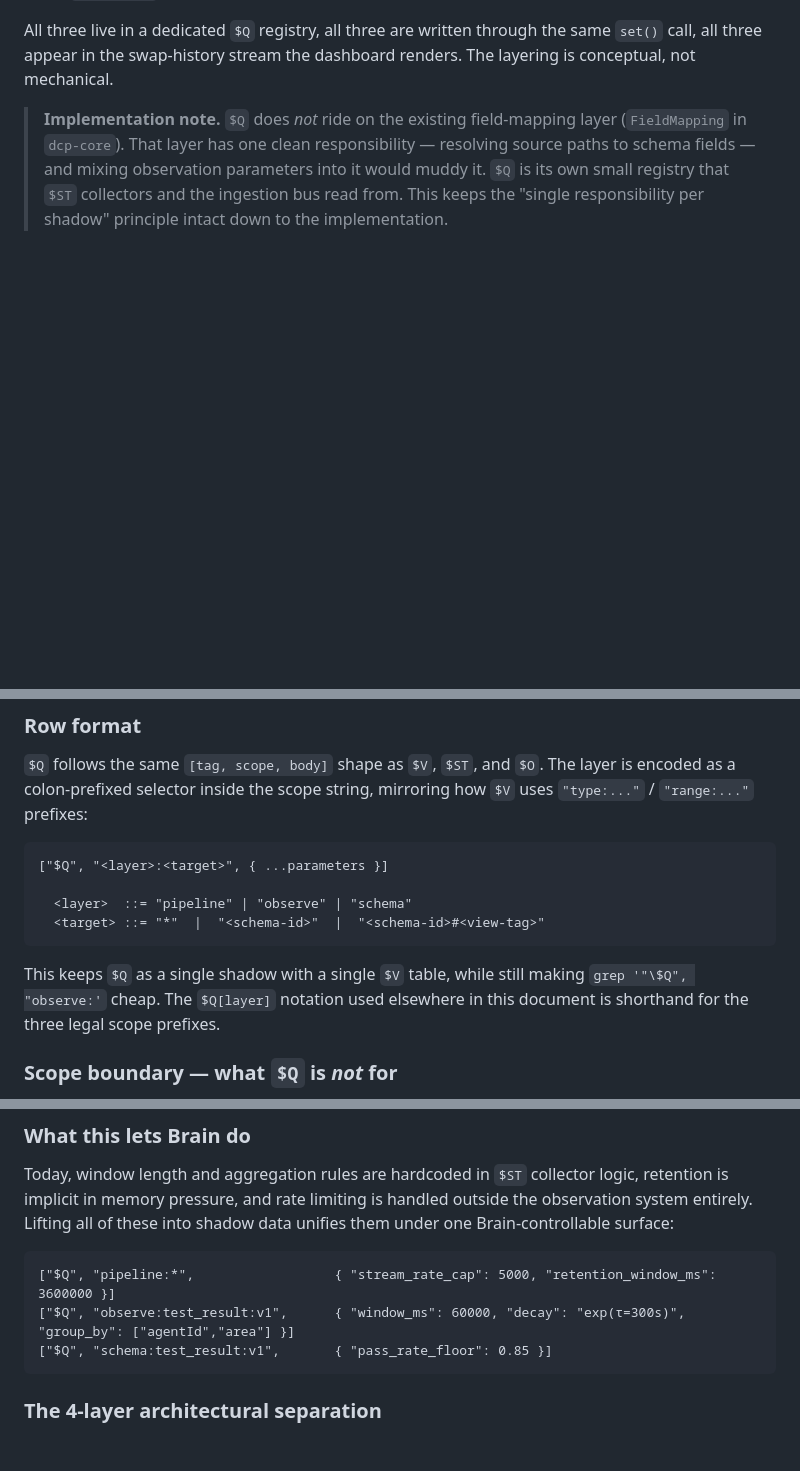
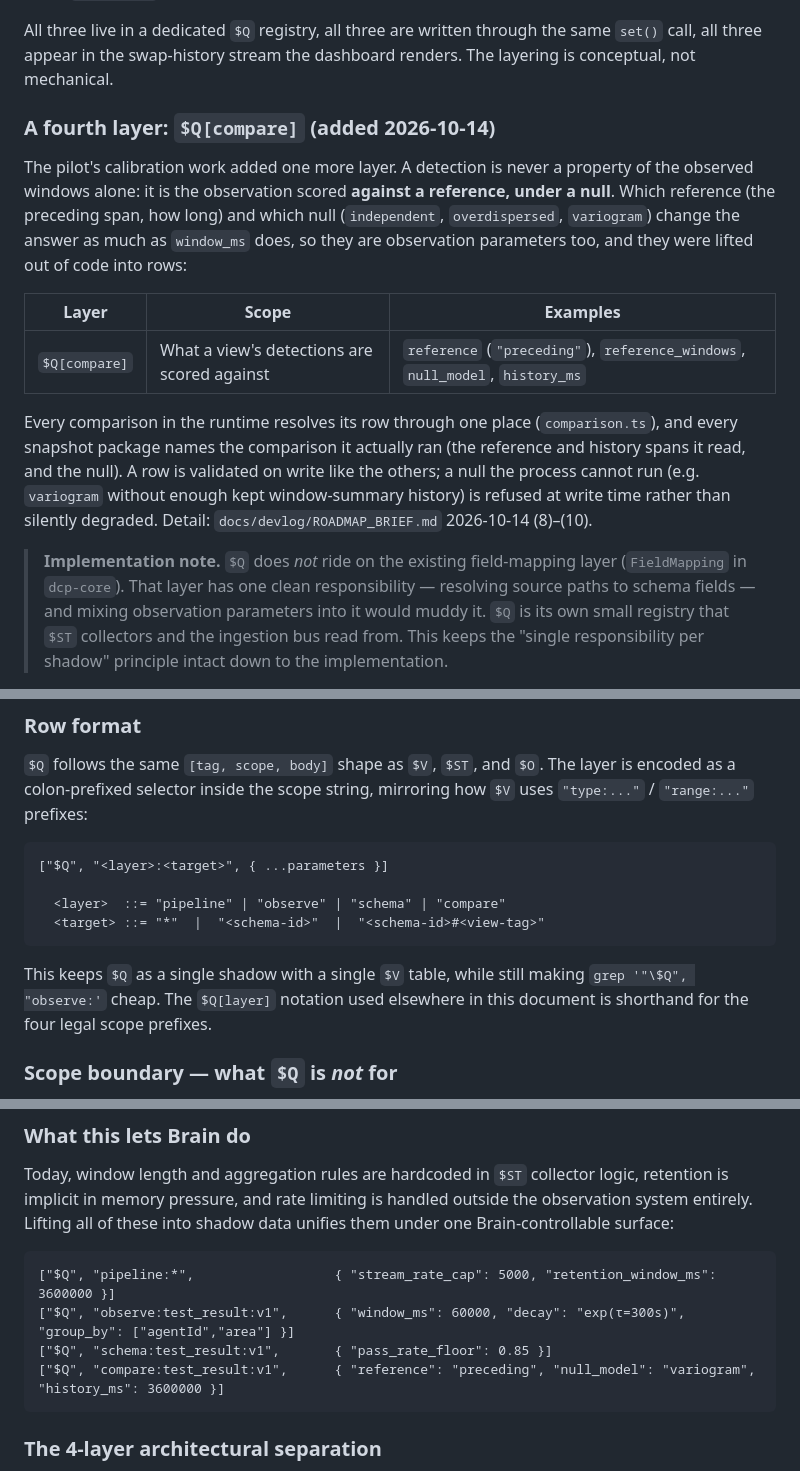
Before and after one commit to hiatamaworkshop/dcp-lighthouse, a Markdown page: docs/LIGHTHOUSE_MODEL.md, 3 parts joined by grey strips. Rendered like a GitHub page; blank space fills up the shorter version.

````diff
--- a/docs/LIGHTHOUSE_MODEL.md
+++ b/docs/LIGHTHOUSE_MODEL.md
@@ -147,6 +147,16 @@ Earlier drafts of this document conflated the three. They are distinct because e
 
 All three live in a dedicated `$Q` registry, all three are written through the same `set()` call, all three appear in the swap-history stream the dashboard renders. The layering is conceptual, not mechanical.
 
+### A fourth layer: `$Q[compare]` (added 2026-10-14)
+
+The pilot's calibration work added one more layer. A detection is never a property of the observed windows alone: it is the observation scored **against a reference, under a null**. Which reference (the preceding span, how long) and which null (`independent`, `overdispersed`, `variogram`) change the answer as much as `window_ms` does, so they are observation parameters too, and they were lifted out of code into rows:
+
+| Layer            | Scope                                | Examples                                                      |
+|------------------|--------------------------------------|---------------------------------------------------------------|
+| `$Q[compare]`    | What a view's detections are scored against | `reference` (`"preceding"`), `reference_windows`, `null_model`, `history_ms` |
+
+Every comparison in the runtime resolves its row through one place (`comparison.ts`), and every snapshot package names the comparison it actually ran (the reference and history spans it read, and the null). A row is validated on write like the others; a null the process cannot run (e.g. `variogram` without enough kept window-summary history) is refused at write time rather than silently degraded. Detail: `docs/devlog/ROADMAP_BRIEF.md` 2026-10-14 (8)–(10).
+
 > **Implementation note.** `$Q` does *not* ride on the existing field-mapping layer (`FieldMapping` in `dcp-core`). That layer has one clean responsibility — resolving source paths to schema fields — and mixing observation parameters into it would muddy it. `$Q` is its own small registry that `$ST` collectors and the ingestion bus read from. This keeps the "single responsibility per shadow" principle intact down to the implementation.
 
 ### Row format
@@ -156,11 +166,11 @@ All three live in a dedicated `$Q` registry, all three are written through the s
 ```
 ["$Q", "<layer>:<target>", { ...parameters }]
 
-  <layer>  ::= "pipeline" | "observe" | "schema"
+  <layer>  ::= "pipeline" | "observe" | "schema" | "compare"
   <target> ::= "*"  |  "<schema-id>"  |  "<schema-id>#<view-tag>"
 ```
 
-This keeps `$Q` as a single shadow with a single `$V` table, while still making `grep '"\$Q", "observe:'` cheap. The `$Q[layer]` notation used elsewhere in this document is shorthand for the three legal scope prefixes.
+This keeps `$Q` as a single shadow with a single `$V` table, while still making `grep '"\$Q", "observe:'` cheap. The `$Q[layer]` notation used elsewhere in this document is shorthand for the four legal scope prefixes.
 
 ### Scope boundary — what `$Q` is *not* for
 
@@ -184,6 +194,7 @@ Today, window length and aggregation rules are hardcoded in `$ST` collector logi
 ["$Q", "pipeline:*",                  { "stream_rate_cap": 5000, "retention_window_ms": 3600000 }]
 ["$Q", "observe:test_result:v1",      { "window_ms": 60000, "decay": "exp(τ=300s)", "group_by": ["agentId","area"] }]
 ["$Q", "schema:test_result:v1",       { "pass_rate_floor": 0.85 }]
+["$Q", "compare:test_result:v1",      { "reference": "preceding", "null_model": "variogram", "history_ms": 3600000 }]
 ```
 
 ### The 4-layer architectural separation
````
Also changed, not shown: CLAUDE.md (+1 -1 lines), README.md (+39 -6 lines).
